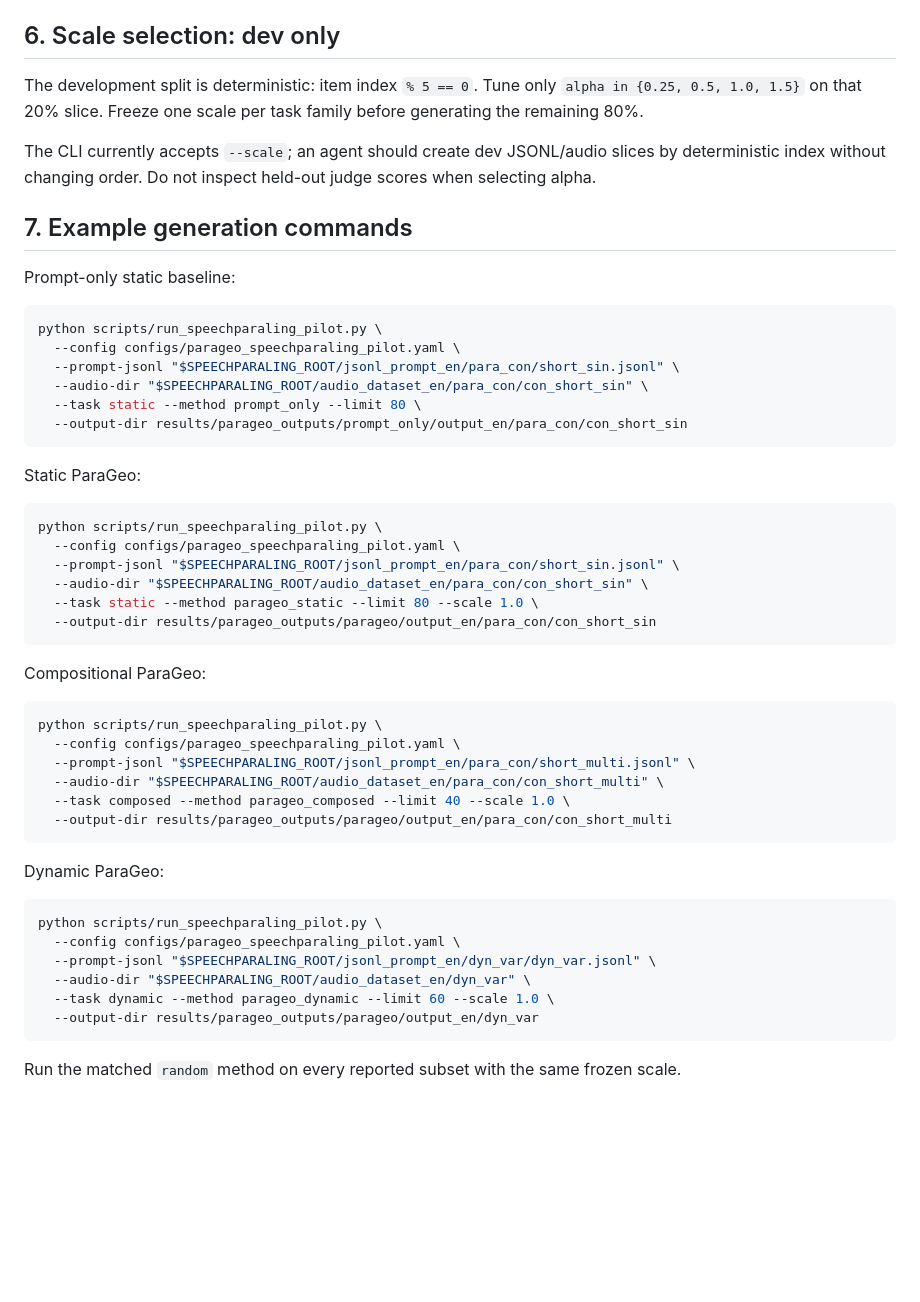
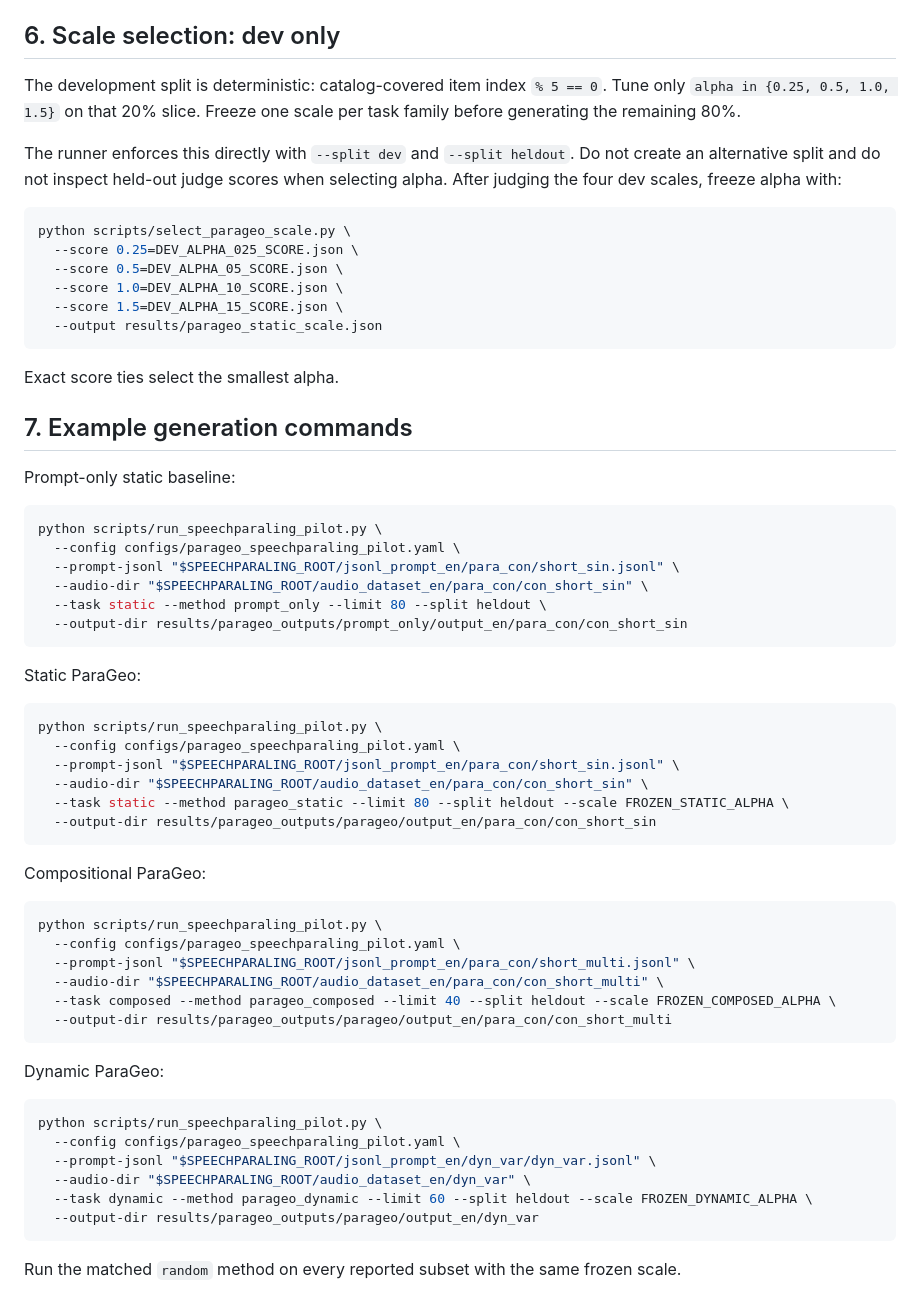
Before and after one commit to yuhanlydia/speech-negotiation-kv, a Markdown page: PARAGEO_RUN.md, the part around one of its changes. GitHub-like rendering; blank space fills up the shorter version.

Commit message:
docs: freeze ParaGeo dev and stop gates

````diff
--- a/PARAGEO_RUN.md
+++ b/PARAGEO_RUN.md
@@ -113,9 +113,20 @@ Use `dyn_var/dyn_var.jsonl` + `audio_dataset_en/dyn_var/`, 60 items with catalog
 
 ## 6. Scale selection: dev only
 
-The development split is deterministic: item index `% 5 == 0`. Tune only `alpha in {0.25, 0.5, 1.0, 1.5}` on that 20% slice. Freeze one scale per task family before generating the remaining 80%.
+The development split is deterministic: catalog-covered item index `% 5 == 0`. Tune only `alpha in {0.25, 0.5, 1.0, 1.5}` on that 20% slice. Freeze one scale per task family before generating the remaining 80%.
 
-The CLI currently accepts `--scale`; an agent should create dev JSONL/audio slices by deterministic index without changing order. Do not inspect held-out judge scores when selecting alpha.
+The runner enforces this directly with `--split dev` and `--split heldout`. Do not create an alternative split and do not inspect held-out judge scores when selecting alpha. After judging the four dev scales, freeze alpha with:
+
+```bash
+python scripts/select_parageo_scale.py \
+  --score 0.25=DEV_ALPHA_025_SCORE.json \
+  --score 0.5=DEV_ALPHA_05_SCORE.json \
+  --score 1.0=DEV_ALPHA_10_SCORE.json \
+  --score 1.5=DEV_ALPHA_15_SCORE.json \
+  --output results/parageo_static_scale.json
+```
+
+Exact score ties select the smallest alpha.
 
 ## 7. Example generation commands
 
@@ -126,7 +137,7 @@ python scripts/run_speechparaling_pilot.py \
   --config configs/parageo_speechparaling_pilot.yaml \
   --prompt-jsonl "$SPEECHPARALING_ROOT/jsonl_prompt_en/para_con/short_sin.jsonl" \
   --audio-dir "$SPEECHPARALING_ROOT/audio_dataset_en/para_con/con_short_sin" \
-  --task static --method prompt_only --limit 80 \
+  --task static --method prompt_only --limit 80 --split heldout \
   --output-dir results/parageo_outputs/prompt_only/output_en/para_con/con_short_sin
 ```
 
@@ -137,7 +148,7 @@ python scripts/run_speechparaling_pilot.py \
   --config configs/parageo_speechparaling_pilot.yaml \
   --prompt-jsonl "$SPEECHPARALING_ROOT/jsonl_prompt_en/para_con/short_sin.jsonl" \
   --audio-dir "$SPEECHPARALING_ROOT/audio_dataset_en/para_con/con_short_sin" \
-  --task static --method parageo_static --limit 80 --scale 1.0 \
+  --task static --method parageo_static --limit 80 --split heldout --scale FROZEN_STATIC_ALPHA \
   --output-dir results/parageo_outputs/parageo/output_en/para_con/con_short_sin
 ```
 
@@ -148,7 +159,7 @@ python scripts/run_speechparaling_pilot.py \
   --config configs/parageo_speechparaling_pilot.yaml \
   --prompt-jsonl "$SPEECHPARALING_ROOT/jsonl_prompt_en/para_con/short_multi.jsonl" \
   --audio-dir "$SPEECHPARALING_ROOT/audio_dataset_en/para_con/con_short_multi" \
-  --task composed --method parageo_composed --limit 40 --scale 1.0 \
+  --task composed --method parageo_composed --limit 40 --split heldout --scale FROZEN_COMPOSED_ALPHA \
   --output-dir results/parageo_outputs/parageo/output_en/para_con/con_short_multi
 ```
 
@@ -159,7 +170,7 @@ python scripts/run_speechparaling_pilot.py \
   --config configs/parageo_speechparaling_pilot.yaml \
   --prompt-jsonl "$SPEECHPARALING_ROOT/jsonl_prompt_en/dyn_var/dyn_var.jsonl" \
   --audio-dir "$SPEECHPARALING_ROOT/audio_dataset_en/dyn_var" \
-  --task dynamic --method parageo_dynamic --limit 60 --scale 1.0 \
+  --task dynamic --method parageo_dynamic --limit 60 --split heldout --scale FROZEN_DYNAMIC_ALPHA \
   --output-dir results/parageo_outputs/parageo/output_en/dyn_var
 ```
 
````
Also changed, not shown: other parts of PARAGEO_RUN.md (+17 -7 lines).
